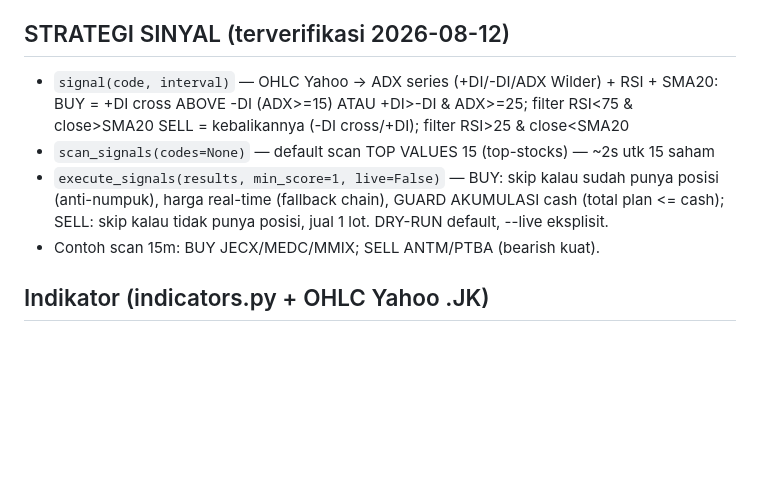
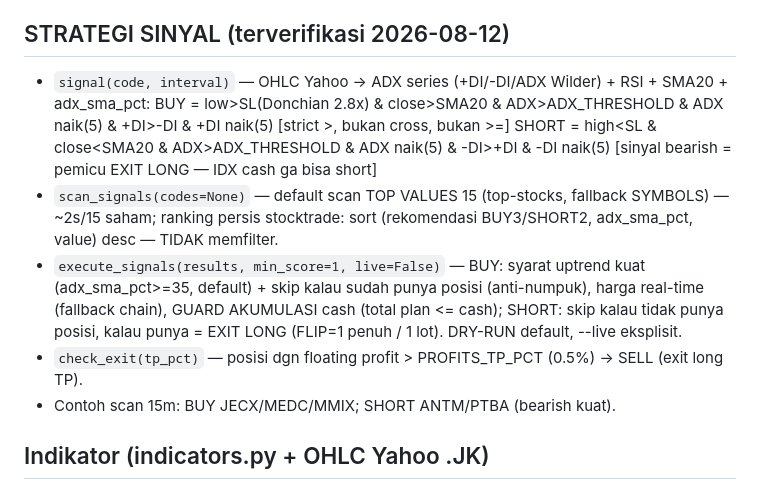
Before and after one commit to satriyopranoto/profitsbot, a Markdown page: AGENTS.md, the part around the change. Drawn GitHub-style; blank space fills up the shorter version.

Commit message:
docs: AGENTS.md — SHORT (sinyal bearish) vs SELL (exit long TP), strategi terbaru

```diff
--- a/AGENTS.md
+++ b/AGENTS.md
@@ -195,14 +195,19 @@ Payload createOrder (TERVERIFIKASI LIVE 2026-08-12):
 - market_open() = weekday & jam WIB dalam range.
 
 ## STRATEGI SINYAL (terverifikasi 2026-08-12)
-- `signal(code, interval)` — OHLC Yahoo -> ADX series (+DI/-DI/ADX Wilder) + RSI + SMA20:
-  BUY = +DI cross ABOVE -DI (ADX>=15) ATAU +DI>-DI & ADX>=25; filter RSI<75 & close>SMA20
-  SELL = kebalikannya (-DI cross/+DI); filter RSI>25 & close<SMA20
-- `scan_signals(codes=None)` — default scan TOP VALUES 15 (top-stocks) — ~2s utk 15 saham
-- `execute_signals(results, min_score=1, live=False)` — BUY: skip kalau sudah punya posisi
-  (anti-numpuk), harga real-time (fallback chain), GUARD AKUMULASI cash (total plan <= cash);
-  SELL: skip kalau tidak punya posisi, jual 1 lot. DRY-RUN default, --live eksplisit.
-- Contoh scan 15m: BUY JECX/MEDC/MMIX; SELL ANTM/PTBA (bearish kuat).
+- `signal(code, interval)` — OHLC Yahoo -> ADX series (+DI/-DI/ADX Wilder) + RSI + SMA20 + adx_sma_pct:
+  BUY  = low>SL(Donchian 2.8x) & close>SMA20 & ADX>ADX_THRESHOLD & ADX naik(5)
+         & +DI>-DI & +DI naik(5)   [strict >, bukan cross, bukan >=]
+  SHORT = high<SL & close<SMA20 & ADX>ADX_THRESHOLD & ADX naik(5)
+         & -DI>+DI & -DI naik(5)   [sinyal bearish = pemicu EXIT LONG — IDX cash ga bisa short]
+- `scan_signals(codes=None)` — default scan TOP VALUES 15 (top-stocks, fallback SYMBOLS) — ~2s/15 saham;
+  ranking persis stocktrade: sort (rekomendasi BUY3/SHORT2, adx_sma_pct, value) desc — TIDAK memfilter.
+- `execute_signals(results, min_score=1, live=False)` — BUY: syarat uptrend kuat (adx_sma_pct>=35,
+  default) + skip kalau sudah punya posisi (anti-numpuk), harga real-time (fallback chain),
+  GUARD AKUMULASI cash (total plan <= cash); SHORT: skip kalau tidak punya posisi,
+  kalau punya = EXIT LONG (FLIP=1 penuh / 1 lot). DRY-RUN default, --live eksplisit.
+- `check_exit(tp_pct)` — posisi dgn floating profit > PROFITS_TP_PCT (0.5%) -> SELL (exit long TP).
+- Contoh scan 15m: BUY JECX/MEDC/MMIX; SHORT ANTM/PTBA (bearish kuat).
 
 ## Indikator (indicators.py + OHLC Yahoo .JK)
 - SMA/EMA/RSI/MACD/Bollinger/Donchian/ATR — dari close.
```
